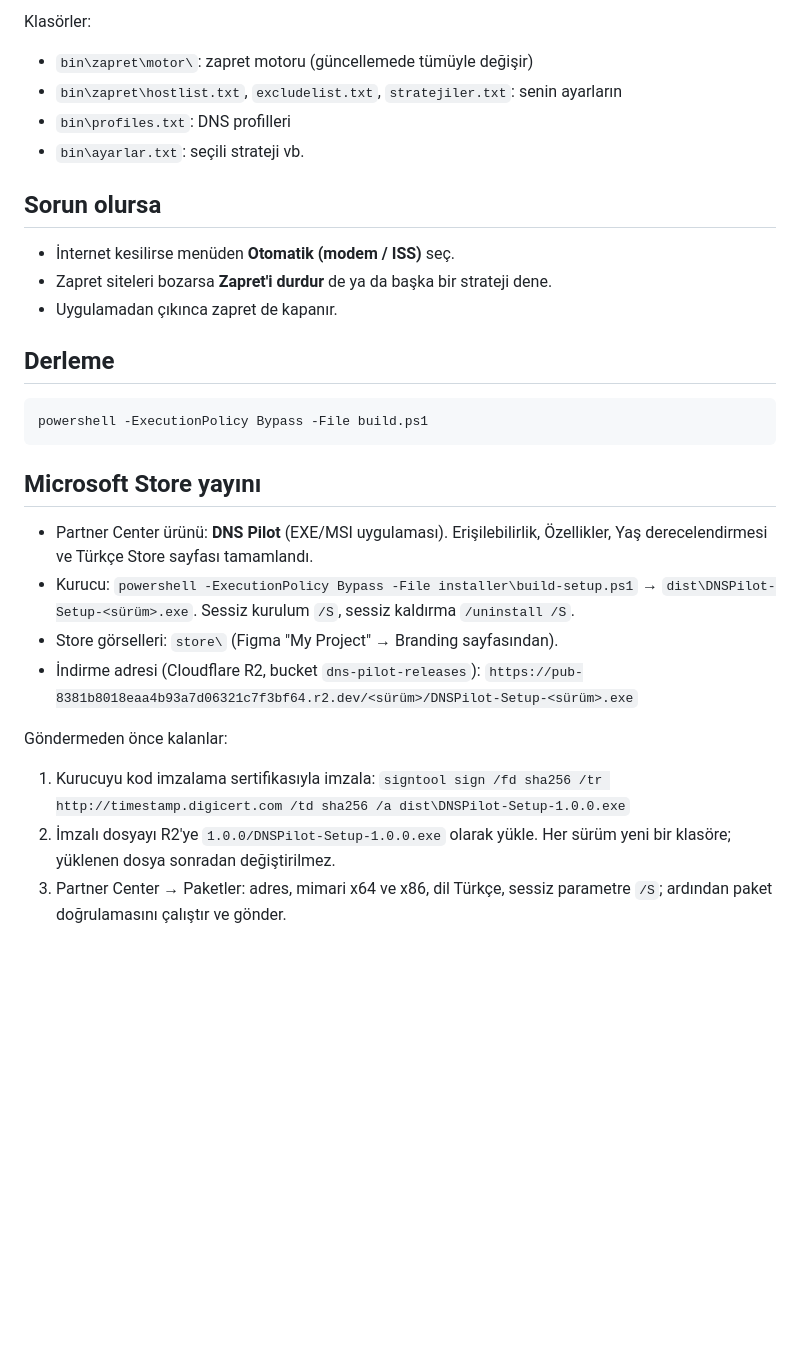
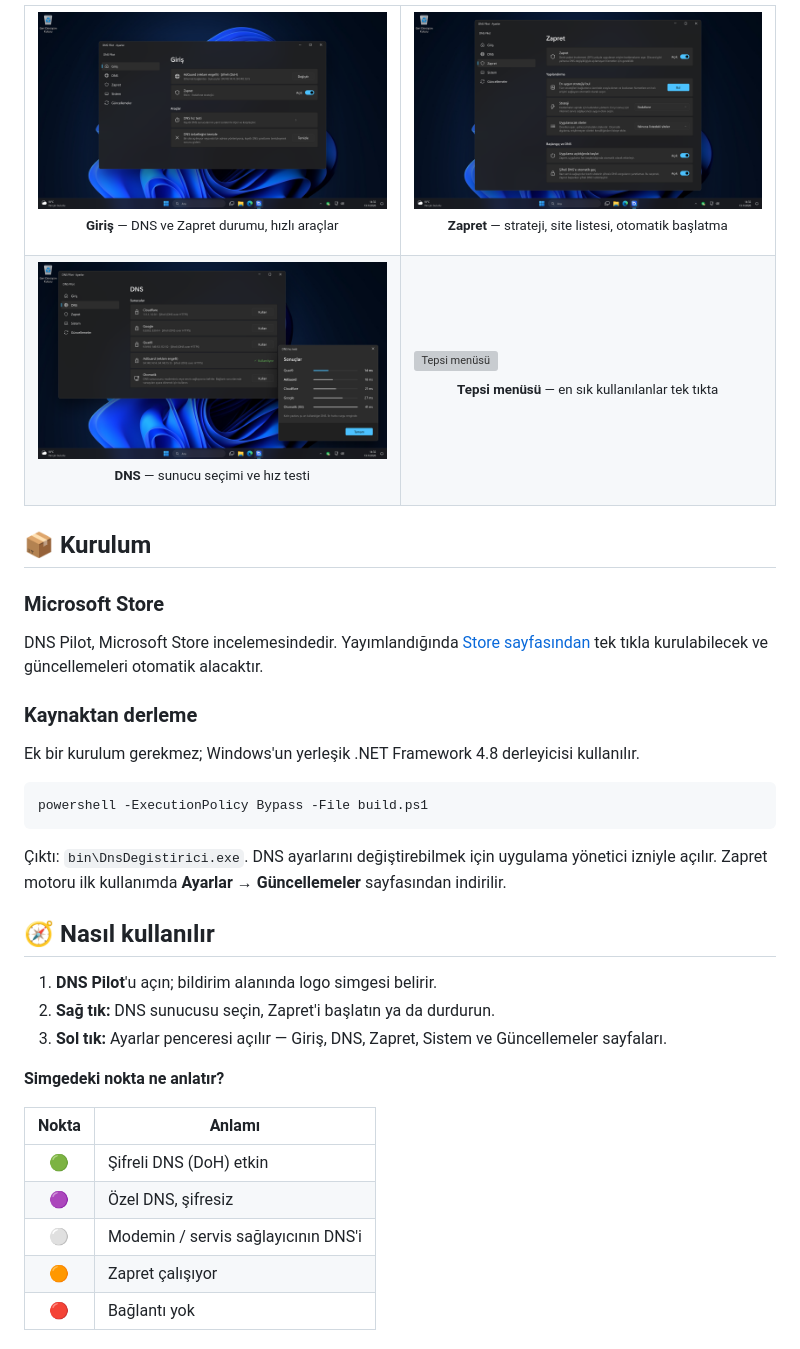
Before and after one commit to Aegyip/dns-pilot, a Markdown page: README.md, the part around one of its changes. GitHub-like rendering; blank space fills up the shorter version; grey boxes are pictures that could not be loaded.

````diff
--- a/README.md
+++ b/README.md
@@ -34,27 +51,42 @@ Başka bir sağlayıcı istersen Ayarlar → Zapret → "Tercih edilen şifreli
 
-Klasörler:
-- `bin\zapret\motor\`: zapret motoru (güncellemede tümüyle değişir)
-- `bin\zapret\hostlist.txt`, `excludelist.txt`, `stratejiler.txt`: senin ayarların
-- `bin\profiles.txt`: DNS profilleri
-- `bin\ayarlar.txt`: seçili strateji vb.
+<table>
+  <tr>
+    <td width="50%"><img src="store/1-giris.png" alt="Giriş sayfası"><p align="center"><sub><b>Giriş</b> — DNS ve Zapret durumu, hızlı araçlar</sub></p></td>
+    <td width="50%"><img src="store/2-zapret.png" alt="Zapret sayfası"><p align="center"><sub><b>Zapret</b> — strateji, site listesi, otomatik başlatma</sub></p></td>
+  </tr>
+  <tr>
+    <td width="50%"><img src="store/4-dns-hiz-testi.png" alt="DNS sayfası ve hız testi"><p align="center"><sub><b>DNS</b> — sunucu seçimi ve hız testi</sub></p></td>
+    <td width="50%"><img src="store/3-tepsi-menusu.png" alt="Tepsi menüsü"><p align="center"><sub><b>Tepsi menüsü</b> — en sık kullanılanlar tek tıkta</sub></p></td>
+  </tr>
+</table>
 
-## Sorun olursa
-- İnternet kesilirse menüden **Otomatik (modem / ISS)** seç.
-- Zapret siteleri bozarsa **Zapret'i durdur** de ya da başka bir strateji dene.
-- Uygulamadan çıkınca zapret de kapanır.
+## 📦 Kurulum
 
-## Derleme
-```
+### Microsoft Store
+DNS Pilot, Microsoft Store incelemesindedir. Yayımlandığında [Store sayfasından](https://apps.microsoft.com/detail/9PL0M0W0MP7L) tek tıkla kurulabilecek ve güncellemeleri otomatik alacaktır.
+
+### Kaynaktan derleme
+Ek bir kurulum gerekmez; Windows'un yerleşik .NET Framework 4.8 derleyicisi kullanılır.
+
+```powershell
 powershell -ExecutionPolicy Bypass -File build.ps1
 ```
 
-## Microsoft Store yayını
-- Partner Center ürünü: **DNS Pilot** (EXE/MSI uygulaması). Erişilebilirlik, Özellikler, Yaş derecelendirmesi ve Türkçe Store sayfası tamamlandı.
-- Kurucu: `powershell -ExecutionPolicy Bypass -File installer\build-setup.ps1` → `dist\DNSPilot-Setup-<sürüm>.exe`. Sessiz kurulum `/S`, sessiz kaldırma `/uninstall /S`.
-- Store görselleri: `store\` (Figma "My Project" → Branding sayfasından).
-- İndirme adresi (Cloudflare R2, bucket `dns-pilot-releases`): `https://pub-8381b8018eaa4b93a7d06321c7f3bf64.r2.dev/<sürüm>/DNSPilot-Setup-<sürüm>.exe`
+Çıktı: `bin\DnsDegistirici.exe`. DNS ayarlarını değiştirebilmek için uygulama yönetici izniyle açılır. Zapret motoru ilk kullanımda **Ayarlar → Güncellemeler** sayfasından indirilir.
 
-Göndermeden önce kalanlar:
-1. Kurucuyu kod imzalama sertifikasıyla imzala: `signtool sign /fd sha256 /tr http://timestamp.digicert.com /td sha256 /a dist\DNSPilot-Setup-1.0.0.exe`
-2. İmzalı dosyayı R2'ye `1.0.0/DNSPilot-Setup-1.0.0.exe` olarak yükle. Her sürüm yeni bir klasöre; yüklenen dosya sonradan değiştirilmez.
-3. Partner Center → Paketler: adres, mimari x64 ve x86, dil Türkçe, sessiz parametre `/S`; ardından paket doğrulamasını çalıştır ve gönder.
+## 🧭 Nasıl kullanılır
+
+1. **DNS Pilot**'u açın; bildirim alanında logo simgesi belirir.
+2. **Sağ tık:** DNS sunucusu seçin, Zapret'i başlatın ya da durdurun.
+3. **Sol tık:** Ayarlar penceresi açılır — Giriş, DNS, Zapret, Sistem ve Güncellemeler sayfaları.
+
+**Simgedeki nokta ne anlatır?**
+
+| Nokta | Anlamı |
+|:---:|---|
+| 🟢 | Şifreli DNS (DoH) etkin |
+| 🟣 | Özel DNS, şifresiz |
+| ⚪ | Modemin / servis sağlayıcının DNS'i |
+| 🟠 | Zapret çalışıyor |
+| 🔴 | Bağlantı yok |
+
````
Also changed, not shown: other parts of README.md (+106 -24 lines), docs/img/banner.png (added), docs/img/tepsi-menusu.gif (added), 1 other file.
